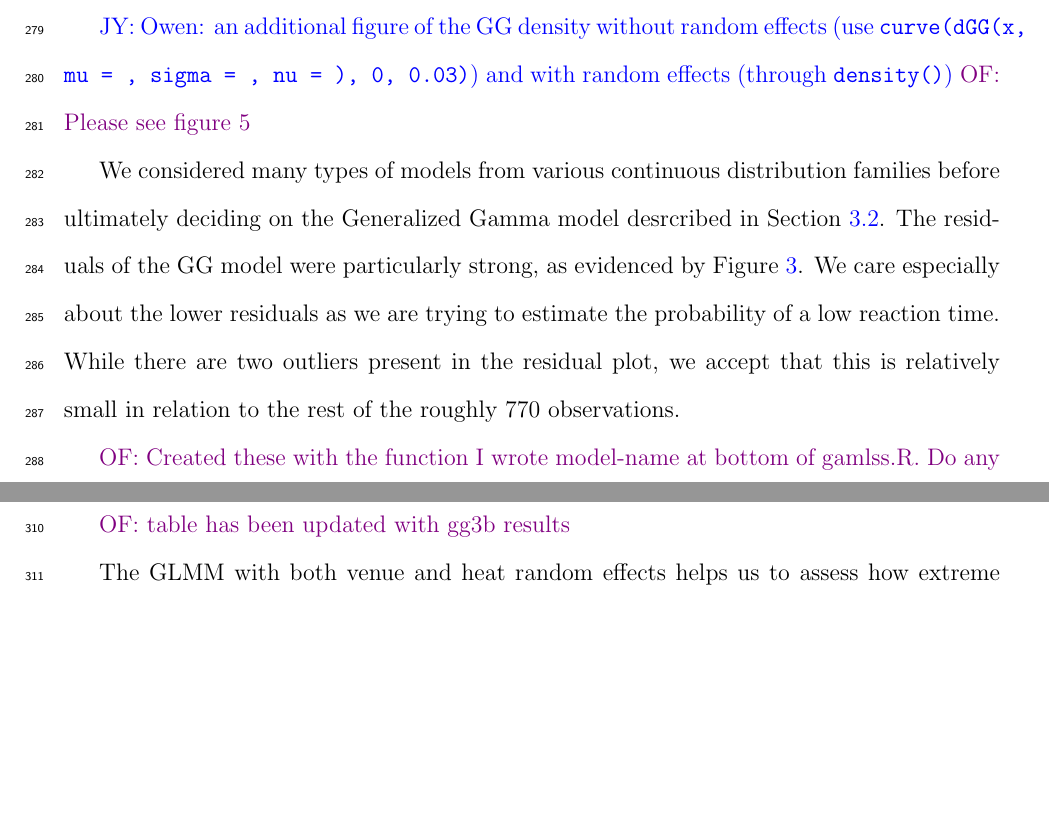
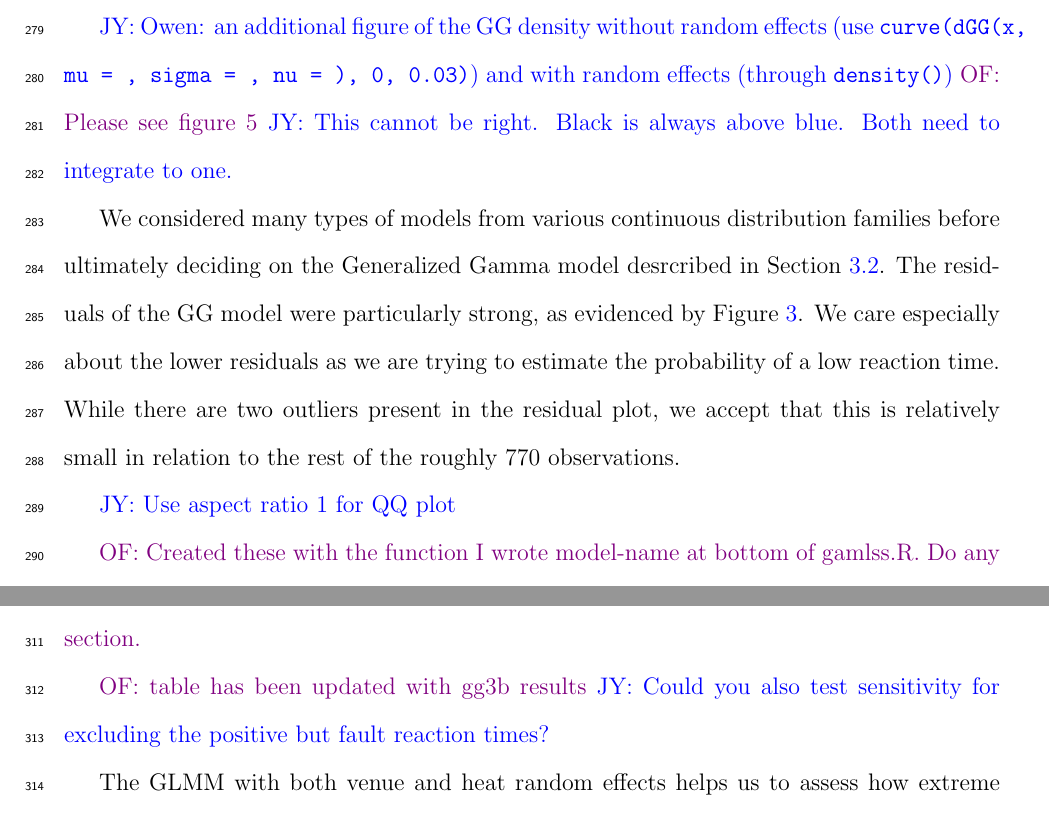
Before and after one commit to ofiore/Thesis, a LaTeX paper (Manuscript/manuscript.tex): two parts of pages 14 and 17 of 22, joined at a grey line, cut so that both start at the same text, the shorter picture padded with empty space. Compiled offline with pdfLaTeX.

Commit message:
comments on gg3b results

```diff
--- a/Manuscript/manuscript.tex
+++ b/Manuscript/manuscript.tex
@@ -604,6 +604,8 @@ figure 3. 4) is resolved in tables 3 and 4.}
   effects (use \texttt{curve(dGG(x, mu = , sigma = , nu =  ), 0, 0.03)}) and
   with random effects (through \texttt{density()})}
 \of{Please see figure 5}
+\jy{This cannot be right. Black is always above blue. Both need to
+  integrate to one.}
 
 We considered many types of models from various continuous distribution families
 before ultimately deciding on the Generalized Gamma model desrcribed in
@@ -613,6 +615,7 @@ the lower residuals as we are trying to estimate the probability of a low reacti
 time.  While there are two outliers present in the residual plot, we accept that
 this is relatively small in relation to the rest of the roughly 770 observations.
 
+\jy{Use aspect ratio 1 for QQ plot}
 
 \begin{figure}[tbp]
   \centering
@@ -700,6 +703,8 @@ of the section.}
   \label{tab:Sim_probability}
 \end{table}
 \of{table has been updated with gg3b results}
+\jy{Could you also test sensitivity for excluding the positive but
+  fault reaction times?}
 
 The GLMM with both venue and heat random effects helps us to assess how extreme
 a reaction time below a given threshold is. The probability of observing a reaction
```
